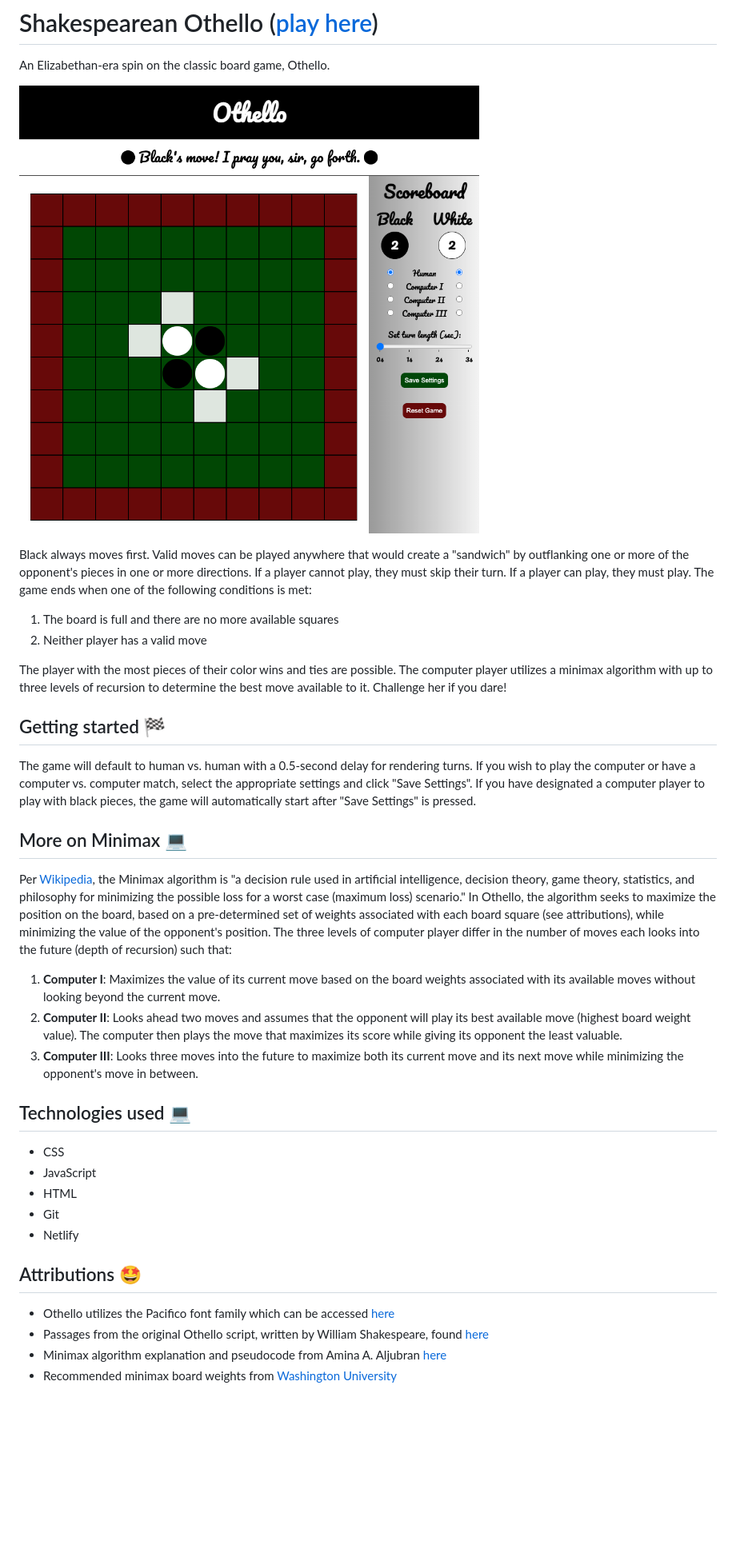
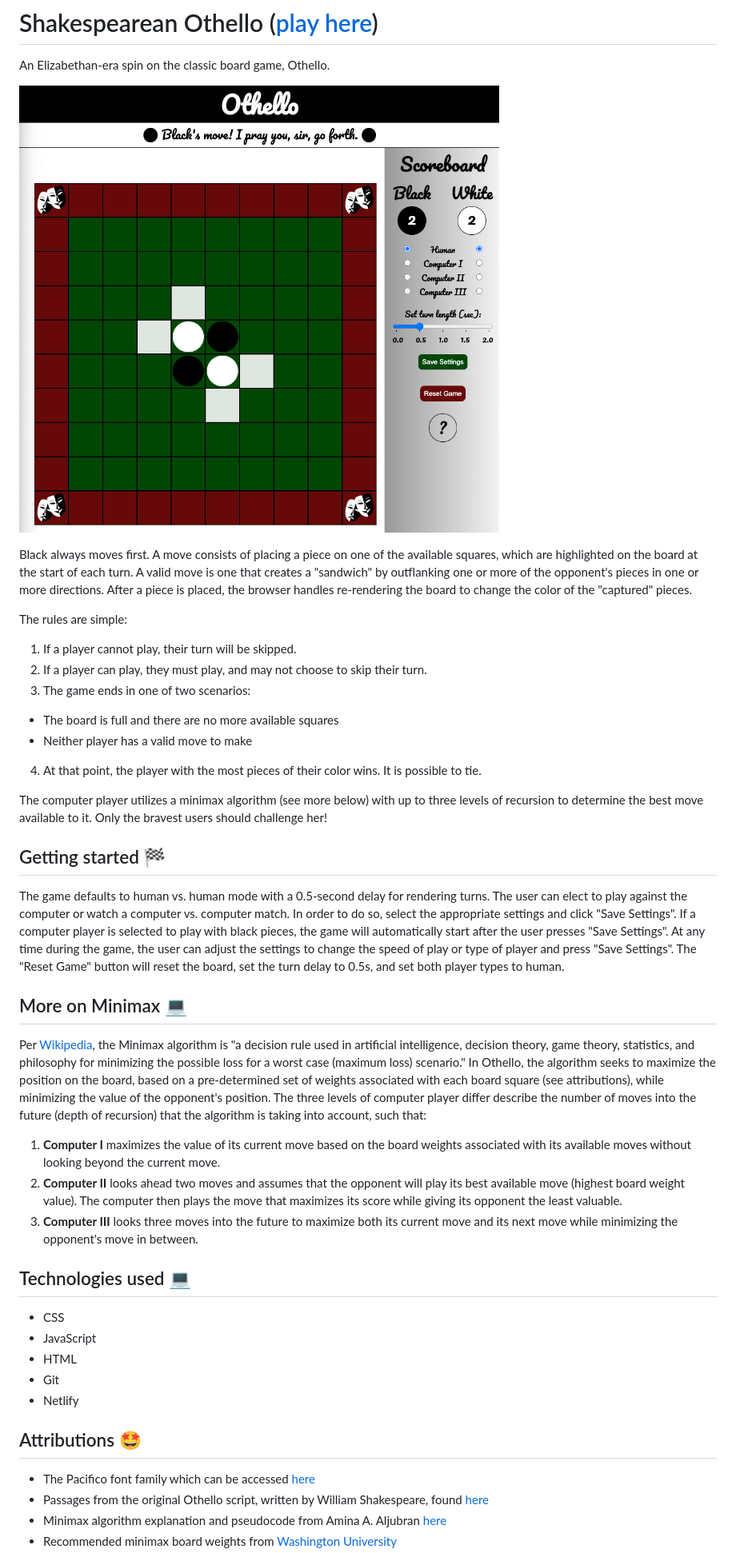
Before and after one commit to callumnelson/othello, a Markdown page: README.md, the part around the change printed below. Shown: that part at 80% size. Rendered like a GitHub page; pictures changed too: assets/images/screenshot.png; blank space fills up the shorter version.

Commit message:
Update readme and screenshot

```diff
--- a/README.md
+++ b/README.md
@@ -4,22 +4,28 @@ An Elizabethan-era spin on the classic board game, Othello.
 
 ![Game screenshot](https://github.com/callumnelson/othello/blob/main/assets/images/screenshot.png)
 
-Black always moves first. Valid moves can be played anywhere that would create a "sandwich" by outflanking one or more of the opponent's pieces in one or more directions.  If a player cannot play, they must skip their turn. If a player can play, they must play. The game ends when one of the following conditions is met:
-1. The board is full and there are no more available squares
-2. Neither player has a valid move
+Black always moves first. A move consists of placing a piece on one of the available squares, which are highlighted on the board at the start of each turn. A valid move is one that creates a "sandwich" by outflanking one or more of the opponent's pieces in one or more directions. After a piece is placed, the browser handles re-rendering the board to change the color of the "captured" pieces.
 
-The player with the most pieces of their color wins and ties are possible. The computer player utilizes a minimax algorithm with up to three levels of recursion to determine the best move available to it. Challenge her if you dare!
+The rules are simple:
+1. If a player cannot play, their turn will be skipped.
+2. If a player can play, they must play, and may not choose to skip their turn.
+3. The game ends in one of two scenarios:
+  * The board is full and there are no more available squares
+  * Neither player has a valid move to make
+4. At that point, the player with the most pieces of their color wins. It is possible to tie.
+
+The computer player utilizes a minimax algorithm (see more below) with up to three levels of recursion to determine the best move available to it. Only the bravest users should challenge her!
 
 ## Getting started 🏁
 
-The game will default to human vs. human with a 0.5-second delay for rendering turns. If you wish to play the computer or have a computer vs. computer match, select the appropriate settings and click "Save Settings". If you have designated a computer player to play with black pieces, the game will automatically start after "Save Settings" is pressed.
+The game defaults to human vs. human mode with a 0.5-second delay for rendering turns. The user can elect to play against the computer or watch a computer vs. computer match. In order to do so, select the appropriate settings and click "Save Settings". If a computer player is selected to play with black pieces, the game will automatically start after the user presses "Save Settings". At any time during the game, the user can adjust the settings to change the speed of play or type of player and press "Save Settings". The "Reset Game" button will reset the board, set the turn delay to 0.5s, and set both player types to human.
 
 ## More on Minimax 💻
 
-Per [Wikipedia](https://en.wikipedia.org/wiki/Minimax), the Minimax algorithm is "a decision rule used in artificial intelligence, decision theory, game theory, statistics, and philosophy for minimizing the possible loss for a worst case (maximum loss) scenario." In Othello, the algorithm seeks to maximize the position on the board, based on a pre-determined set of weights associated with each board square (see attributions), while minimizing the value of the opponent's position. The three levels of computer player differ in the number of moves each looks into the future (depth of recursion) such that:
-1. **Computer I**: Maximizes the value of its current move based on the board weights associated with its available moves without looking beyond the current move.
-2. **Computer II**: Looks ahead two moves and assumes that the opponent will play its best available move (highest board weight value). The computer then plays the move that maximizes its score while giving its opponent the least valuable.
-3. **Computer III**: Looks three moves into the future to maximize both its current move and its next move while minimizing the opponent's move in between.
+Per [Wikipedia](https://en.wikipedia.org/wiki/Minimax), the Minimax algorithm is "a decision rule used in artificial intelligence, decision theory, game theory, statistics, and philosophy for minimizing the possible loss for a worst case (maximum loss) scenario." In Othello, the algorithm seeks to maximize the position on the board, based on a pre-determined set of weights associated with each board square (see attributions), while minimizing the value of the opponent's position. The three levels of computer player differ describe the number of moves into the future (depth of recursion) that the algorithm is taking into account, such that:
+1. **Computer I** maximizes the value of its current move based on the board weights associated with its available moves without looking beyond the current move.
+2. **Computer II** looks ahead two moves and assumes that the opponent will play its best available move (highest board weight value). The computer then plays the move that maximizes its score while giving its opponent the least valuable.
+3. **Computer III** looks three moves into the future to maximize both its current move and its next move while minimizing the opponent's move in between.
 
 ## Technologies used 💻
 
@@ -30,7 +36,7 @@ Per [Wikipedia](https://en.wikipedia.org/wiki/Minimax), the Minimax algorithm is
 * Netlify
 
 ## Attributions 🤩
-* Othello utilizes the Pacifico font family which can be accessed [here](https://fonts.google.com/specimen/Pacifico)
+* The Pacifico font family which can be accessed [here](https://fonts.google.com/specimen/Pacifico)
 * Passages from the original Othello script, written by William Shakespeare, found [here](http://shakespeare.mit.edu/othello/full.html)
 * Minimax algorithm explanation and pseudocode from Amina A. Aljubran [here](http://cs.indstate.edu/~aaljubran/paper.pdf)
 * Recommended minimax board weights from [Washington University](https://courses.cs.washington.edu/courses/cse573/04au/Project/mini1/O-Thell-Us/Othellus.pdf)
```
Also changed, not shown: other parts of README.md (+3 -2 lines).
